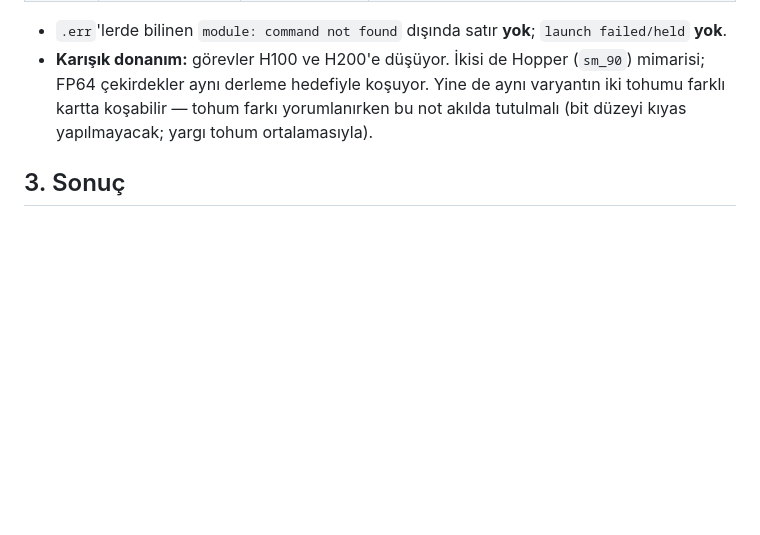
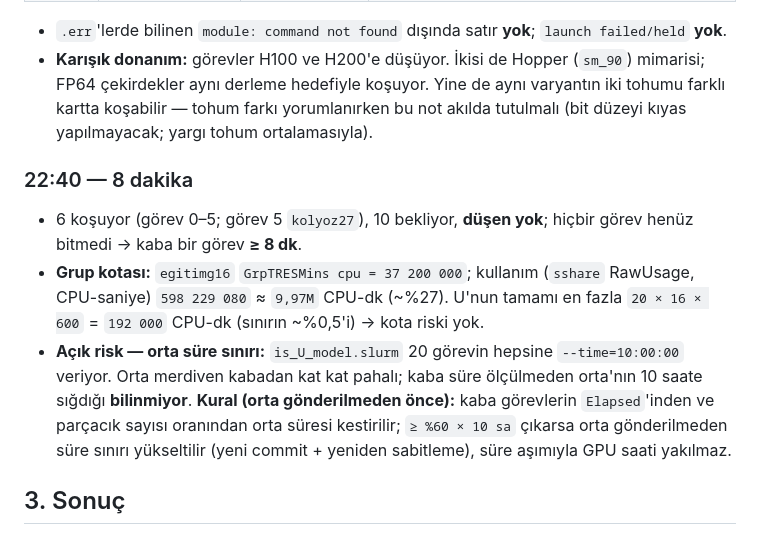
Before and after one commit to Yagiz-D-Ekrem-Dolar/dart-rift, a Markdown page: docs/defter/KAYIT-057_2026-09-16_protokol-U-kampanyasi.md, the part around the change. Rendered like a GitHub page; blank space fills up the shorter version.

Commit message:
Defter KAYIT-057 izleme 22:40: 6 kosuyor 10 bekliyor dusen yok, kaba >= 8 dk; grup kotasi ~%27 (U en fazla %0,5); orta 10 sa sinirinin kaba sureyle olculup gerekirse yukseltilecegi kurali

```diff
--- a/docs/defter/KAYIT-057_2026-09-16_protokol-U-kampanyasi.md
+++ b/docs/defter/KAYIT-057_2026-09-16_protokol-U-kampanyasi.md
@@ -88,6 +88,21 @@ gözlenen β; `z = (β−1_gözlem − β̄−1_sim) / σ_β`; `|z| ≤ 2` BANDA
   bu not akılda tutulmalı (bit düzeyi kıyas yapılmayacak; yargı tohum
   ortalamasıyla).
 
+### 22:40 — 8 dakika
+
+- 6 koşuyor (görev 0–5; görev 5 `kolyoz27`), 10 bekliyor, **düşen yok**; hiçbir
+  görev henüz bitmedi → kaba bir görev **≥ 8 dk**.
+- **Grup kotası:** `egitimg16` `GrpTRESMins cpu = 37 200 000`; kullanım
+  (`sshare` RawUsage, CPU-saniye) `598 229 080` ≈ `9,97M` CPU-dk (~%27). U'nun
+  tamamı en fazla `20 × 16 × 600` = `192 000` CPU-dk (sınırın ~%0,5'i) → kota riski yok.
+- **Açık risk — orta süre sınırı:** `is_U_model.slurm` 20 görevin hepsine
+  `--time=10:00:00` veriyor. Orta merdiven kabadan kat kat pahalı; kaba süre
+  ölçülmeden orta'nın 10 saate sığdığı **bilinmiyor**. **Kural (orta
+  gönderilmeden önce):** kaba görevlerin `Elapsed`'inden ve parçacık sayısı
+  oranından orta süresi kestirilir; `≥ %60 × 10 sa` çıkarsa orta gönderilmeden
+  süre sınırı yükseltilir (yeni commit + yeniden sabitleme), süre aşımıyla GPU
+  saati yakılmaz.
+
 ## 3. Sonuç
 
 *(Kaba bitince `u_model_raporu.py`; orta 16–19 gönderilir; ikisi bitince kilitli
```
